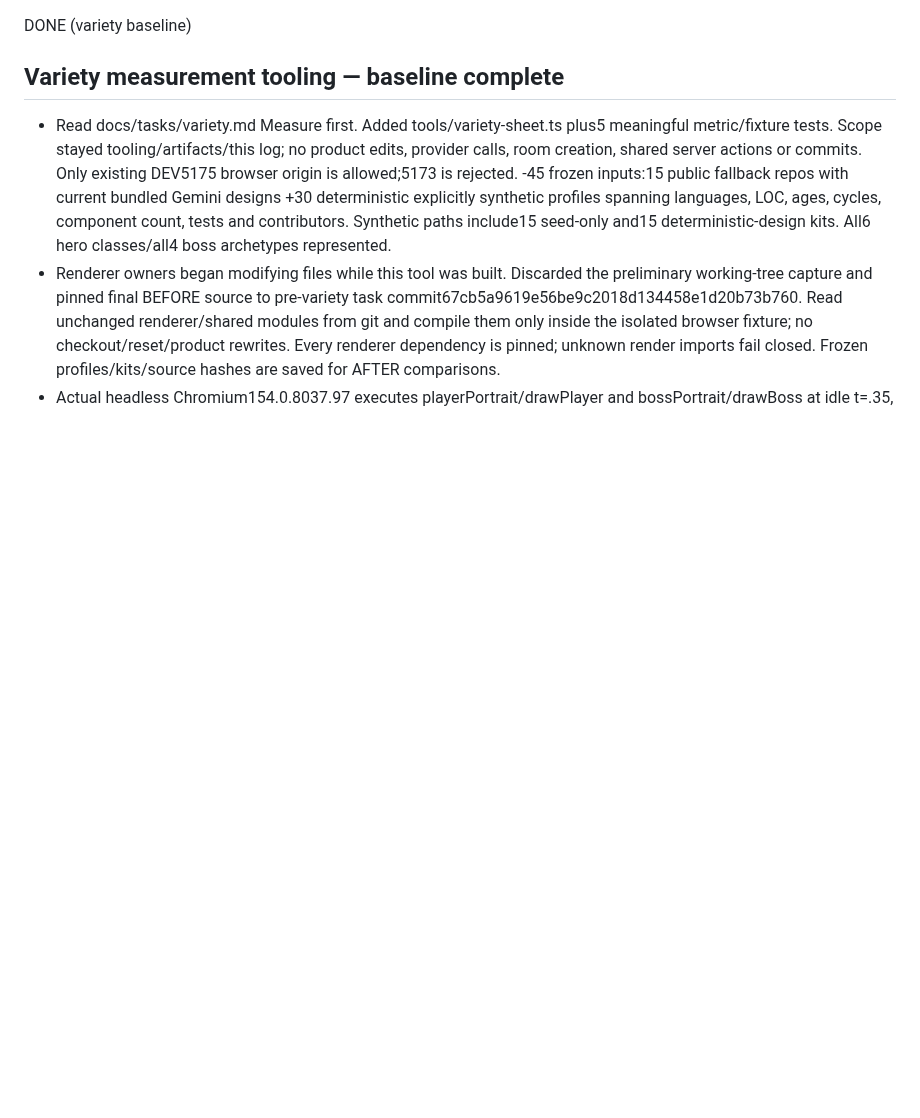
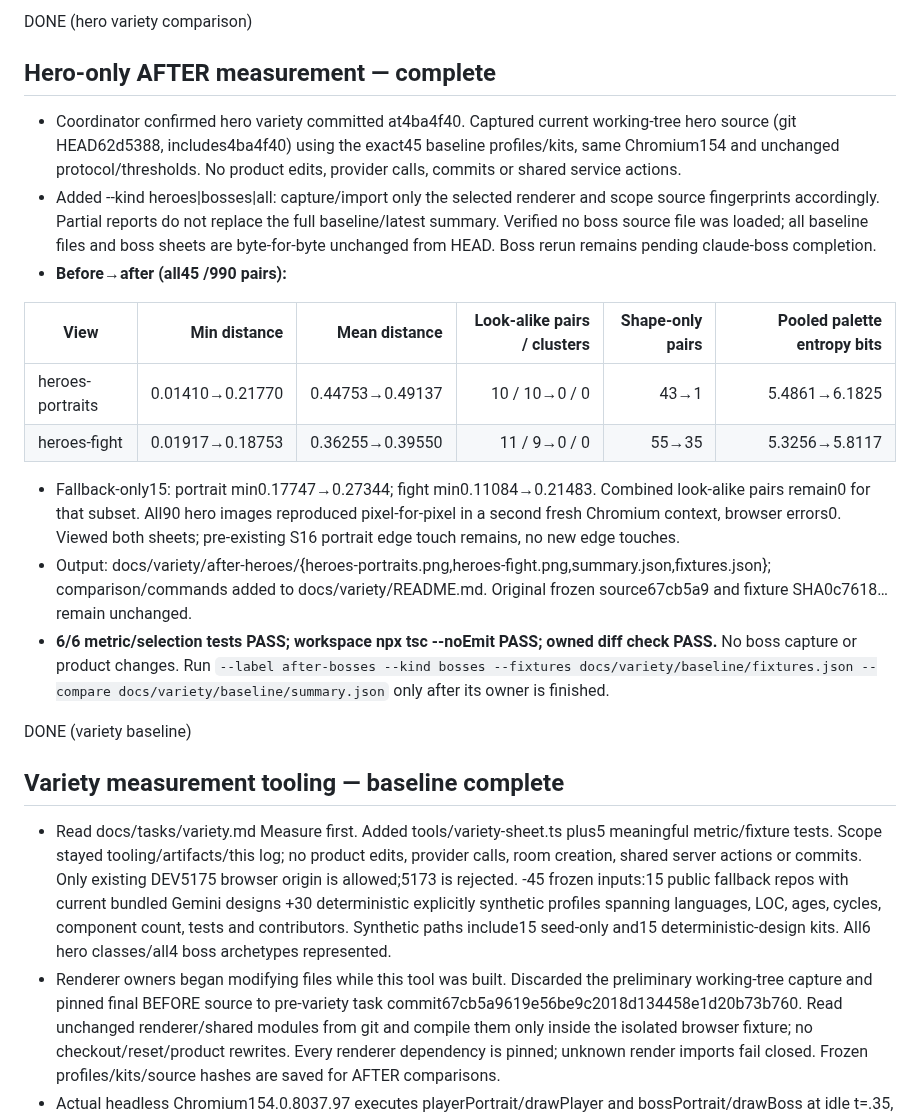
Before and after one commit to gfhdhytghd/Gitzilla, a Markdown page: docs/progress/codex-gemini.md, the part around the change. GitHub-like rendering; blank space fills up the shorter version.

```diff
--- a/docs/progress/codex-gemini.md
+++ b/docs/progress/codex-gemini.md
@@ -1,3 +1,19 @@
+DONE (hero variety comparison)
+
+## Hero-only AFTER measurement — complete
+- Coordinator confirmed hero variety committed at4ba4f40. Captured current working-tree hero source (git HEAD62d5388, includes4ba4f40) using the exact45 baseline profiles/kits, same Chromium154 and unchanged protocol/thresholds. No product edits, provider calls, commits or shared service actions.
+- Added --kind heroes|bosses|all: capture/import only the selected renderer and scope source fingerprints accordingly. Partial reports do not replace the full baseline/latest summary. Verified no boss source file was loaded; all baseline files and boss sheets are byte-for-byte unchanged from HEAD. Boss rerun remains pending claude-boss completion.
+- **Before→after (all45 /990 pairs):**
+
+| View | Min distance | Mean distance | Look-alike pairs / clusters | Shape-only pairs | Pooled palette entropy bits |
+| --- | ---: | ---: | ---: | ---: | ---: |
+| heroes-portraits | 0.01410→0.21770 | 0.44753→0.49137 | 10 / 10→0 / 0 | 43→1 | 5.4861→6.1825 |
+| heroes-fight | 0.01917→0.18753 | 0.36255→0.39550 | 11 / 9→0 / 0 | 55→35 | 5.3256→5.8117 |
+
+- Fallback-only15: portrait min0.17747→0.27344; fight min0.11084→0.21483. Combined look-alike pairs remain0 for that subset. All90 hero images reproduced pixel-for-pixel in a second fresh Chromium context, browser errors0. Viewed both sheets; pre-existing S16 portrait edge touch remains, no new edge touches.
+- Output: docs/variety/after-heroes/{heroes-portraits.png,heroes-fight.png,summary.json,fixtures.json}; comparison/commands added to docs/variety/README.md. Original frozen source67cb5a9 and fixture SHA0c7618… remain unchanged.
+- **6/6 metric/selection tests PASS; workspace npx tsc --noEmit PASS; owned diff check PASS.** No boss capture or product changes. Run `--label after-bosses --kind bosses --fixtures docs/variety/baseline/fixtures.json --compare docs/variety/baseline/summary.json` only after its owner is finished.
+
 DONE (variety baseline)
 
 ## Variety measurement tooling — baseline complete
```
Also changed, not shown: docs/variety/README.md (+21 -0 lines), docs/variety/after-heroes/heroes-fight.png (added), docs/variety/after-heroes/heroes-portraits.png (added), 4 other files.
